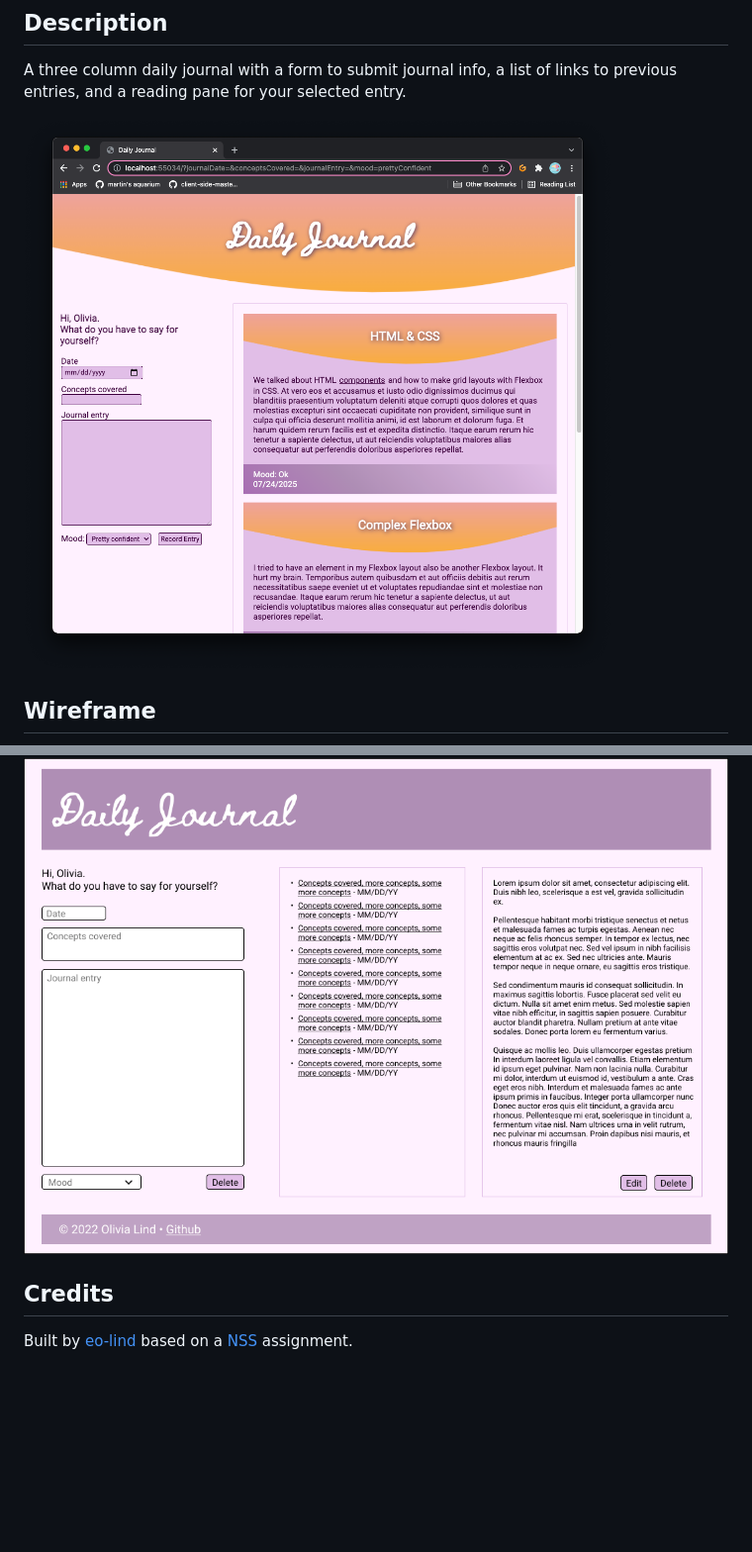
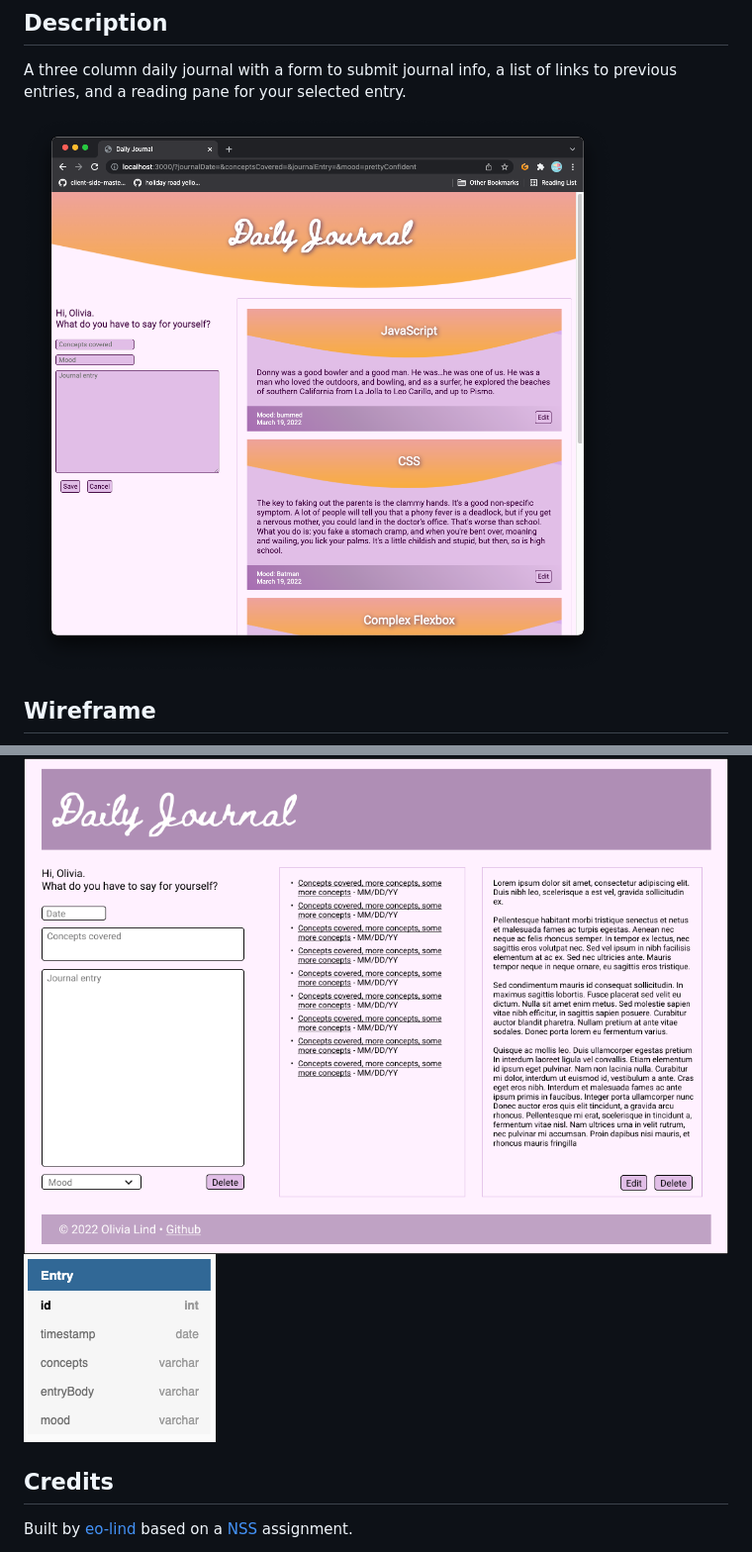
Before and after one commit to eo-lind/daily-journal, a Markdown page: README.md, 2 parts joined by grey strips. Shown: that part at 99% size. GitHub-like rendering; pictures changed too: images/daily-journal-ERD.png (added), images/daily-journal-readme-screenshot.png; blank space fills up the shorter version.

```diff
--- a/README.md
+++ b/README.md
@@ -7,6 +7,7 @@ A three column daily journal with a form to submit journal info, a list of links
 
 ## Wireframe
 ![wireframe of the daily journal](images/daily-journal-wireframe.png "wireframe")
+![daily journal ERD](images/daily-journal-ERD.png "ERD")
 
 ## Credits
 Built by [eo-lind]() based on a [NSS](https://nashvillesoftwareschool.com/) assignment.
```
